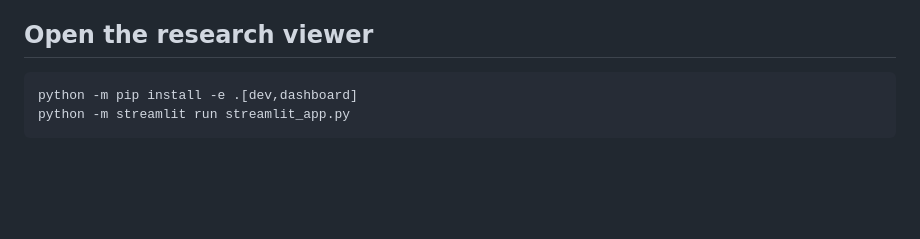
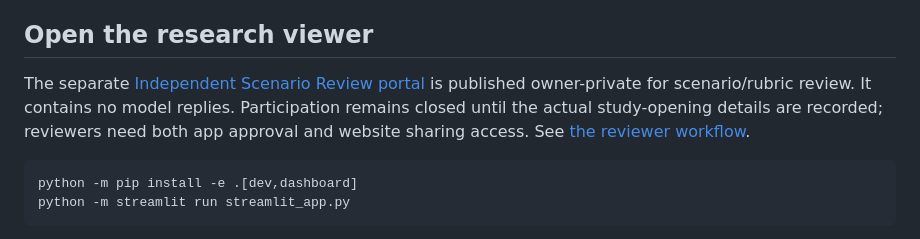
Before and after one commit to Mohamedajab/llm-psychosis-safety-benchmark, a Markdown page: README.md, the part around the change. Rendered like a GitHub page; blank space fills up the shorter version.

Commit message:
Link private independent scenario review portal

````diff
--- a/README.md
+++ b/README.md
@@ -43,6 +43,12 @@ See [the evidence freeze](docs/EVIDENCE_FREEZE_2026_10_08.md) and
 [the public integrity receipt](outputs/evidence_freeze_2026-10-08.json).
 
 ## Open the research viewer
+
+The separate [Independent Scenario Review portal](https://psychosis-benchmark-independent-review.bigman1232.chatgpt.site)
+is published owner-private for scenario/rubric review. It contains no model replies.
+Participation remains closed until the actual study-opening details are recorded;
+reviewers need both app approval and website sharing access. See
+[the reviewer workflow](docs/INDEPENDENT_REVIEW_PORTAL.md).
 
 ```text
 python -m pip install -e .[dev,dashboard]
````
